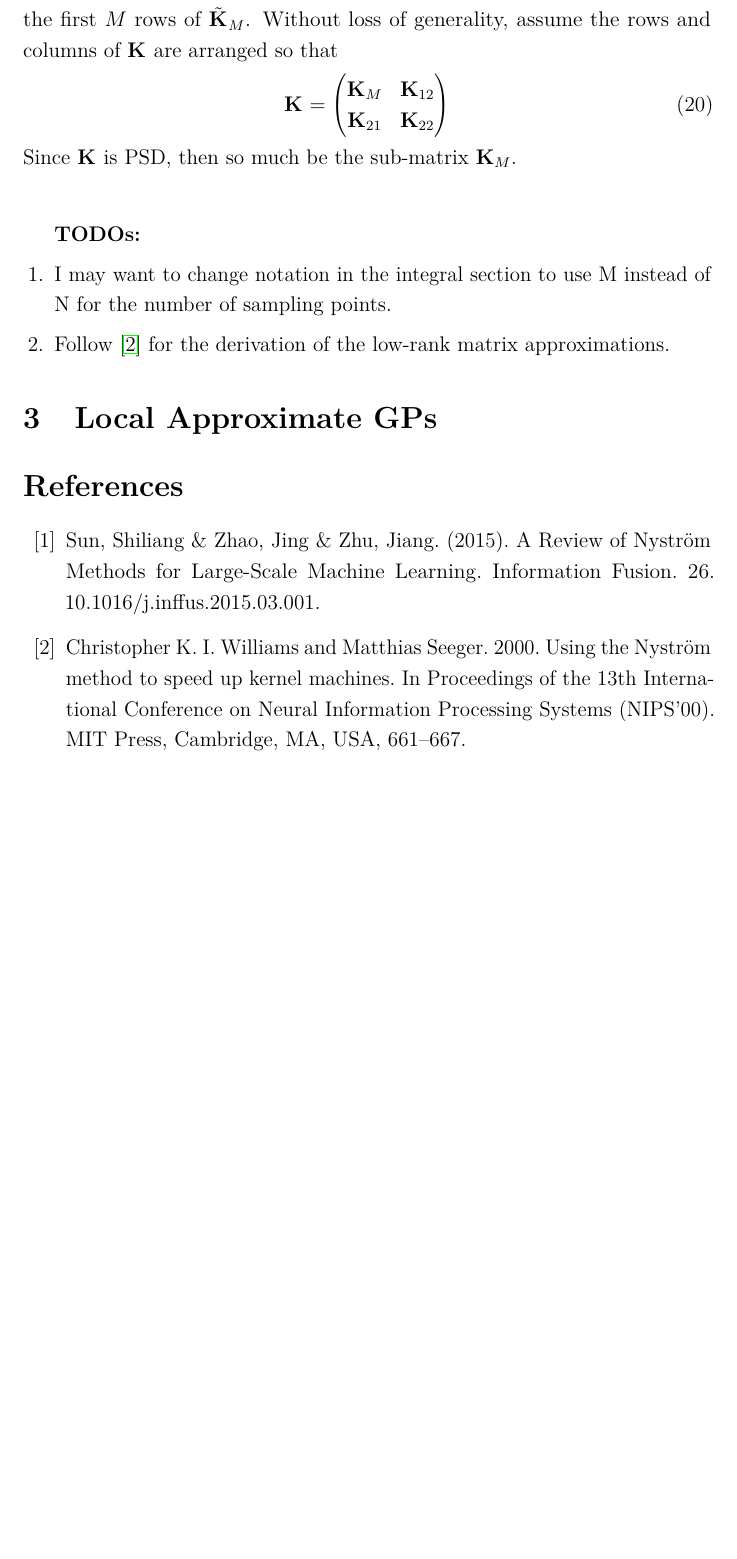
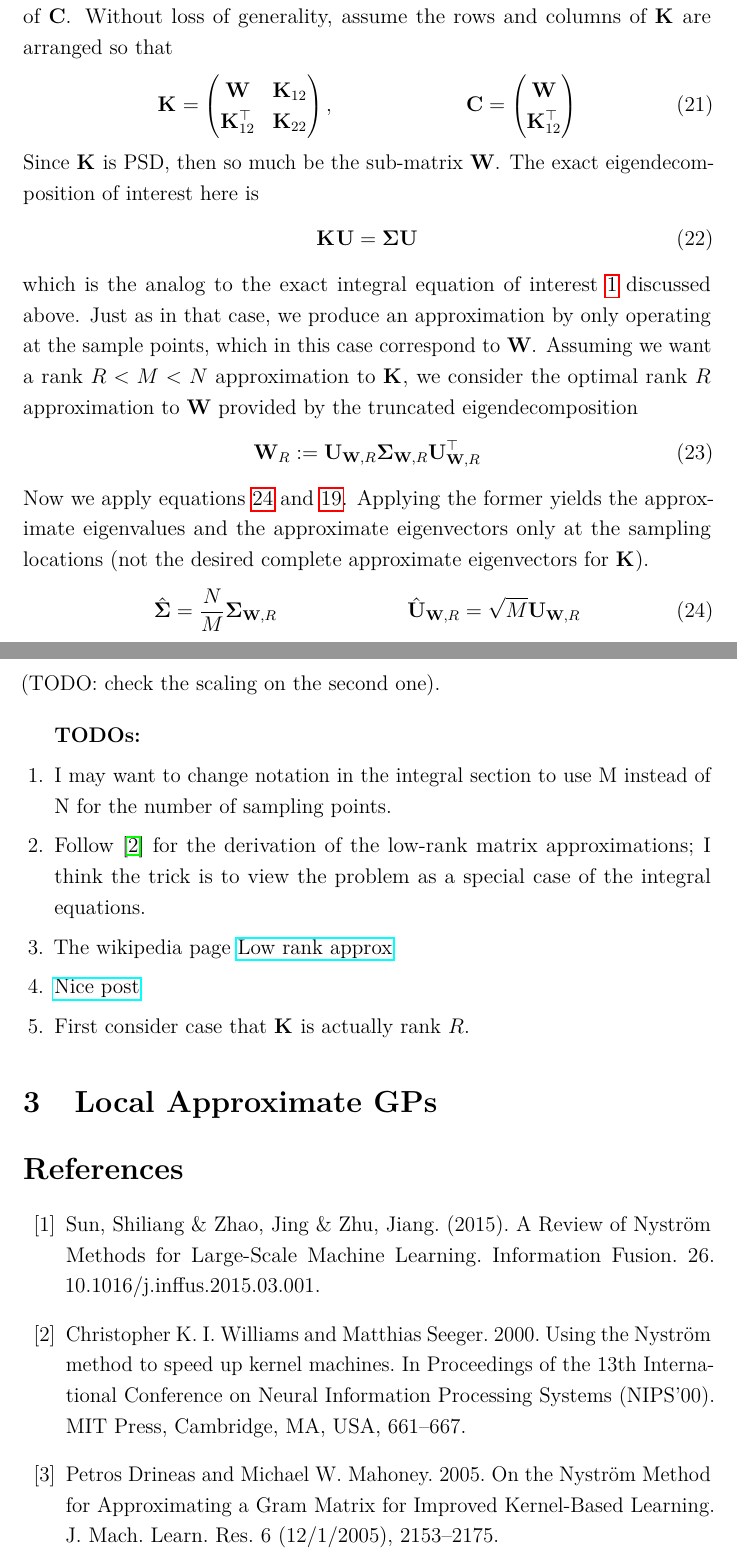
Before and after one commit to arob5/typed-notes, a LaTeX document (scalable_GP_notes.tex, which reads local-defs-GPs.tex): part of page 8 of 8 before the commit and two parts of pages 8 and 9 of 9 after it, the two joined at a grey line, cut so that both start at the same text, the shorter picture padded with empty space. Compiled offline with pdfLaTeX.

Commit message:
Progress on Nystrom method notes.

```diff
--- a/local-defs-GPs.tex
+++ b/local-defs-GPs.tex
@@ -25,6 +25,7 @@
 \newcommand{\bW}{\mathbf{W}}
 \newcommand{\bU}{\mathbf{U}}
 \newcommand{\bV}{\mathbf{V}}
+\newcommand{\bC}{\mathbf{C}}
 \newcommand{\Sig}{\boldsymbol{\Sigma}}
 
 % Probability.
--- a/scalable_GP_notes.tex
+++ b/scalable_GP_notes.tex
@@ -224,19 +228,38 @@ approximation to \ref{eigendecomposition} at lower computational cost.
 In the two previous sections, the Nystrom method has provided approximations to the eigenvalues and eigenfunctions of a kernel $\GPKer(\cdot, \cdot)$ through a discretization
 based on a finite number of sample points $\{\bx_{\designIdx}\}_{\designIdx = 1}^{\Ndesign}$. On the other hand, the problem of producing a low-rank approximation to $\kerMat$ is already
 a finite-dimensional problem, but we can adopt a similar approach. By analogy to the sample points, the Nystrom approximation in this setting samples a subset of the columns of $\kerMat$.
-While much work has gone into smart sampling schemes, here we assume the sample of $\NpseudoData < \Ndesign$ columns $\tilde{\kerMat}_{\NpseudoData} \in \R^{\Ndesign \times \NpseudoData}$ has already been
-selected. Moreover, let $\kerMat[\NpseudoData] \in \R^{\NpseudoData \times \NpseudoData}$ denote the first $\NpseudoData$ rows of $\tilde{\kerMat}_{\NpseudoData}$. Without loss of generality, assume the
+While much work has gone into smart sampling schemes, here we assume the sample of $\NpseudoData < \Ndesign$ columns $\bC \in \R^{\Ndesign \times \NpseudoData}$ has already been
+selected. Moreover, let $\bW \in \R^{\NpseudoData \times \NpseudoData}$ denote the first $\NpseudoData$ rows of $\bC$. Without loss of generality, assume the
 rows and columns of $\kerMat$ are arranged so that
 \begin{align}
-\kerMat &= \begin{pmatrix} \kerMat[\NpseudoData] & \kerMat[12] \\ \kerMat[21] & \kerMat[22] \end{pmatrix}
+\kerMat &= \begin{pmatrix} \bW & \kerMat[12] \\ \kerMat[12]^\top & \kerMat[22] \end{pmatrix}, &&\bC = \begin{pmatrix} \bW \\ \kerMat[12]^\top \end{pmatrix}
 \end{align}
-Since $\kerMat$ is PSD, then so much be the sub-matrix $\kerMat[\NpseudoData]$. \\
+Since $\kerMat$ is PSD, then so much be the sub-matrix $\bW$. The exact eigendecomposition of interest here is
+\begin{align}
+\kerMat \bU = \Sig \bU
+\end{align}
+which is the analog to the exact integral equation of interest \ref{integral_eqn} discussed above. Just as in that case, we produce an approximation by only operating at the
+sample points, which in this case correspond to $\bW$. Assuming we want a rank $R < \NpseudoData < \Ndesign$ approximation to $\kerMat$, we consider the optimal rank $R$
+approximation to $\bW$ provided by the truncated eigendecomposition
+\begin{align}
+\bW_R &:= \bU_{\bW, R} \Sig_{\bW, R} \bU_{\bW, R}^\top
+\end{align}
+Now we apply equations \ref{Nystrom_eigs_weighted} and \ref{Nystrom_estimate_weighted}. Applying the former yields the approximate eigenvalues and the approximate eigenvectors
+only at the sampling locations (not the desired complete approximate eigenvectors for $\kerMat$).
+\begin{align}
+&\hat{\Sig} = \frac{\Ndesign}{\NpseudoData} \Sig_{\bW, R}  &&\hat{\bU}_{\bW, R} = \sqrt{\NpseudoData} \bU_{\bW, R} \label{Nystrom_eigs_weighted}
+\end{align}
+(TODO: check the scaling on the second one).
+
 
 \bigskip
 \textbf{TODOs:}
 \begin{enumerate}
 \item I may want to change notation in the integral section to use M instead of N for the number of sampling points.
-\item Follow \cite{Williams} for the derivation of the low-rank matrix approximations.
+\item Follow \cite{Williams} for the derivation of the low-rank matrix approximations; I think the trick is to view the problem as a special case of the integral equations.
+\item The wikipedia page \href{https://en.wikipedia.org/wiki/Low-rank_matrix_approximations is also good.}{Low rank approx}
+\item \href{https://stats.stackexchange.com/questions/261149/nystroem-method-for-kernel-approximation}{Nice post}
+\item First consider case that $\kerMat$ is actually rank $R$.
 \end{enumerate}
 
 
@@ -247,6 +270,7 @@ Since $\kerMat$ is PSD, then so much be the sub-matrix $\kerMat[\NpseudoData]$.
 \begin{thebibliography}{20}
 \bibitem{Sun} Sun, Shiliang \& Zhao, Jing \& Zhu, Jiang. (2015). A Review of Nyström Methods for Large-Scale Machine Learning. Information Fusion. 26. 10.1016/j.inffus.2015.03.001.
 \bibitem{Williams} Christopher K. I. Williams and Matthias Seeger. 2000. Using the Nyström method to speed up kernel machines. In Proceedings of the 13th International Conference on Neural Information Processing Systems (NIPS'00). MIT Press, Cambridge, MA, USA, 661–667.
+\bibitem{Drineas} Petros Drineas and Michael W. Mahoney. 2005. On the Nyström Method for Approximating a Gram Matrix for Improved Kernel-Based Learning. J. Mach. Learn. Res. 6 (12/1/2005), 2153–2175.
 \end{thebibliography}
 
 \end{document}
```
Also changed, not shown: scalable_GP_notes.tex (8 more changed lines).
